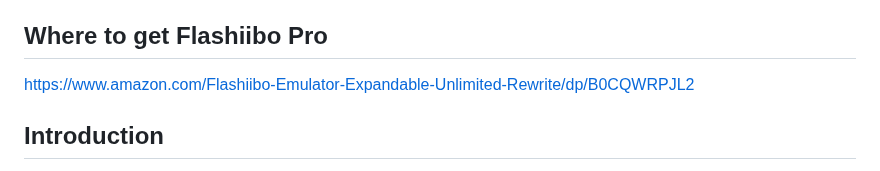
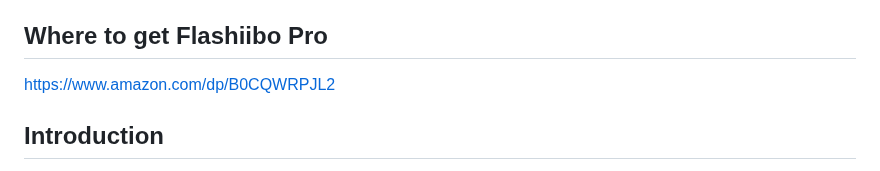
Before and after one commit to skylandersNFC/Docs, a Markdown page: Skylanders_on_Flashiibo_Pro/README.md, the part around the change. GitHub-like rendering.

```diff
--- a/Skylanders_on_Flashiibo_Pro/README.md
+++ b/Skylanders_on_Flashiibo_Pro/README.md
@@ -8,7 +8,7 @@
 
 ## Where to get Flashiibo Pro
 
-[https://www.amazon.com/Flashiibo-Emulator-Expandable-Unlimited-Rewrite/dp/B0CQWRPJL2](https://www.amazon.com/Flashiibo-Emulator-Expandable-Unlimited-Rewrite/dp/B0CQWRPJL2)
+[https://www.amazon.com/dp/B0CQWRPJL2](https://www.amazon.com/dp/B0CQWRPJL2)
 
 ## Introduction
 
```
